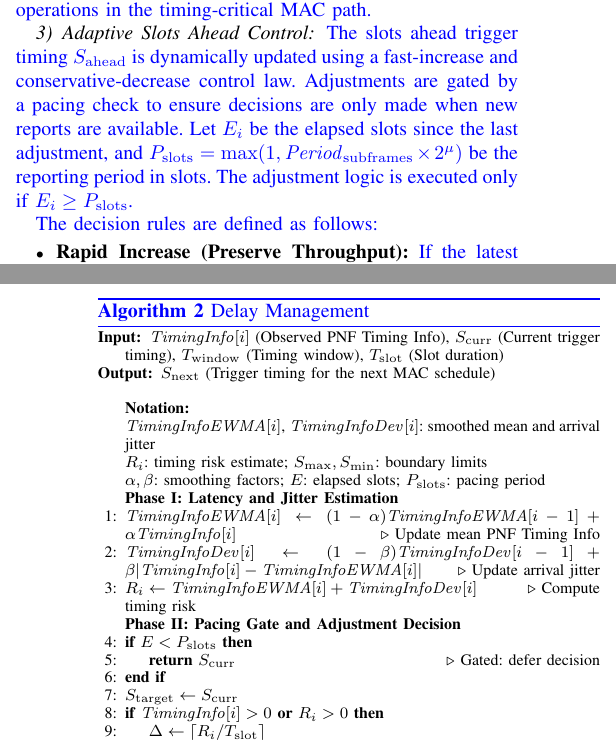
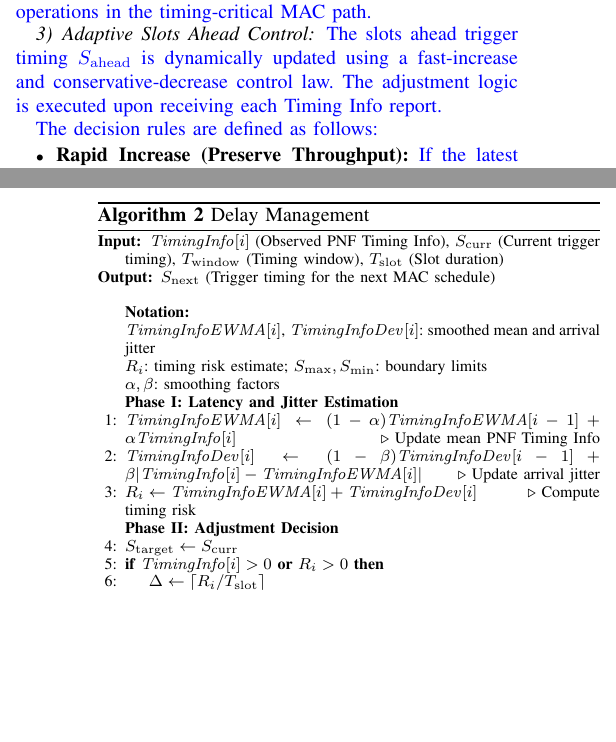
Before and after one commit to dong881/MingThesis, a LaTeX paper (main.tex): two parts of the columns of pages 5 and 6 of 10, joined at a grey line, cut so that both start at the same text, the shorter picture padded with empty space. Compiled offline with pdfLaTeX.

Commit message:
refactor(delay-mgmt): remove outdated pacing check and update Algorithm 1

```diff
--- a/main.tex
+++ b/main.tex
@@ -242,7 +242,7 @@ S_{\mathrm{adj}} = \mathit{offset} / T_{\mathrm{slot}}
 
 \subsubsection{Adaptive Slots Ahead Control}
 \label{subsubsec:delay_control}
-\textcolor{blue}{The slots ahead trigger timing $S_{\mathrm{ahead}}$ is dynamically updated using a fast-increase and conservative-decrease control law. Adjustments are gated by a pacing check to ensure decisions are only made when new reports are available. Let $E_i$ be the elapsed slots since the last adjustment, and $P_{\mathrm{slots}} = \max(1, \mathit{Period}_{\mathrm{subframes}} \times 2^\mu)$ be the reporting period in slots. The adjustment logic is executed only if $E_i \ge P_{\mathrm{slots}}$.}
+\textcolor{blue}{The slots ahead trigger timing $S_{\mathrm{ahead}}$ is dynamically updated using a fast-increase and conservative-decrease control law. The adjustment logic is executed upon receiving each Timing Info report.}
 
 \textcolor{blue}{The decision rules are defined as follows:}
 \begin{itemize}
@@ -277,17 +277,14 @@ S_{\mathrm{next}} = \max\left(S_{\min}, \min\left(S_{\mathrm{target}}, S_{\max}\
 \Statex \textbf{Notation:}
 \Statex $\mathit{TimingInfoEWMA}[i]$, $\mathit{TimingInfoDev}[i]$: smoothed mean and arrival jitter
 \Statex $R_i$: timing risk estimate; $S_{\max}, S_{\min}$: boundary limits
-\Statex $\alpha, \beta$: smoothing factors; $E$: elapsed slots; $P_{\mathrm{slots}}$: pacing period
+\Statex $\alpha, \beta$: smoothing factors
 
 \Statex \textbf{Phase I: Latency and Jitter Estimation}
 \State $\mathit{TimingInfoEWMA}[i] \gets (1 - \alpha)\mathit{TimingInfoEWMA}[i-1] + \alpha \mathit{TimingInfo}[i]$ \Comment{Update mean PNF Timing Info}
 \State $\mathit{TimingInfoDev}[i] \gets (1 - \beta)\mathit{TimingInfoDev}[i-1] + \beta |\mathit{TimingInfo}[i] - \mathit{TimingInfoEWMA}[i]|$ \Comment{Update arrival jitter}
 \State $R_i \gets \mathit{TimingInfoEWMA}[i] + \mathit{TimingInfoDev}[i]$ \Comment{Compute timing risk}
 
-\Statex \textbf{Phase II: Pacing Gate and Adjustment Decision}
-\If{$E < P_{\mathrm{slots}}$}
-    \State \Return $S_{\mathrm{curr}}$ \Comment{Gated: defer decision}
-\EndIf
+\Statex \textbf{Phase II: Adjustment Decision}
 \State $S_{\mathrm{target}} \gets S_{\mathrm{curr}}$
 \If{$\mathit{TimingInfo}[i] > 0$ \textbf{or} $R_i > 0$}
     \State $\Delta \gets \left\lceil R_i / T_{\mathrm{slot}} \right\rceil$
```
Also changed, not shown: NTUST/sections/method.tex (+3 -6 lines), 2 other files.
